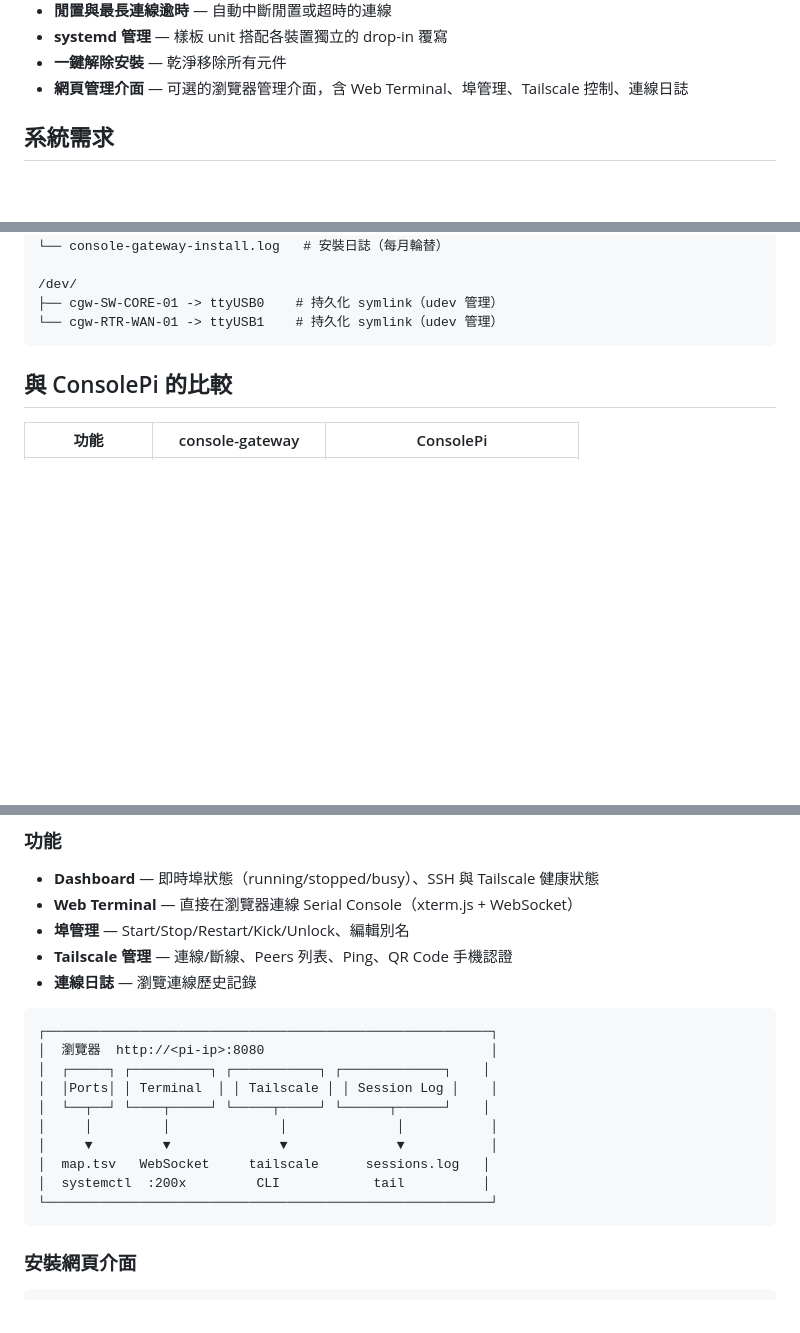
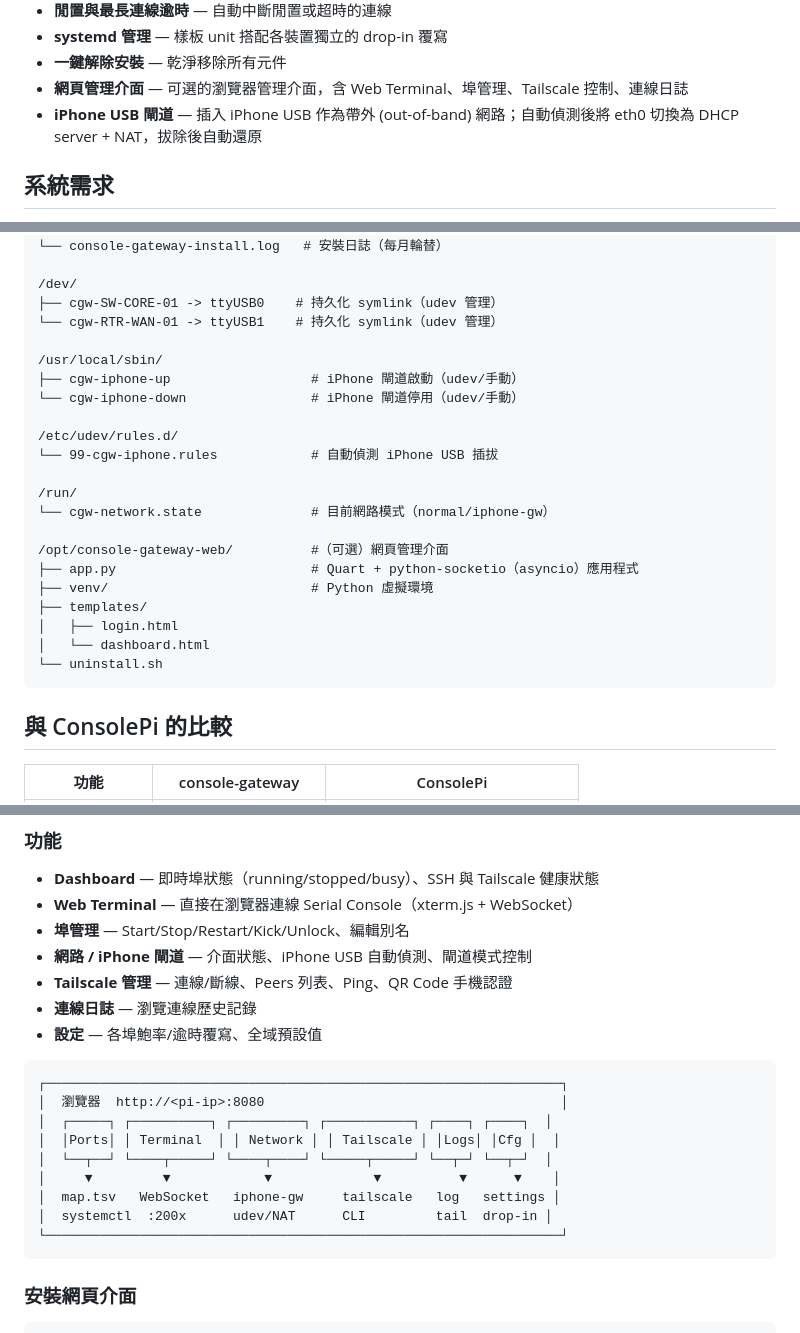
Before and after one commit to alan-sun-dev/rpi-serial-console-gateway, a Markdown page: README.zh-TW.md, 3 parts joined by grey strips. GitHub-like rendering; blank space fills up the shorter version.

````diff
--- a/README.zh-TW.md
+++ b/README.zh-TW.md
@@ -51,6 +51,7 @@ Raspberry Pi 多埠獨佔式 Console 伺服器 — 透過 Tailscale VPN、SSH
 - **systemd 管理** — 樣板 unit 搭配各裝置獨立的 drop-in 覆寫
 - **一鍵解除安裝** — 乾淨移除所有元件
 - **網頁管理介面** — 可選的瀏覽器管理介面，含 Web Terminal、埠管理、Tailscale 控制、連線日誌
+- **iPhone USB 閘道** — 插入 iPhone USB 作為帶外 (out-of-band) 網路；自動偵測後將 eth0 切換為 DHCP server + NAT，拔除後自動還原
 
 ## 系統需求
 
@@ -376,6 +377,24 @@ sudo ufw status verbose
 /dev/
 ├── cgw-SW-CORE-01 -> ttyUSB0    # 持久化 symlink（udev 管理）
 └── cgw-RTR-WAN-01 -> ttyUSB1    # 持久化 symlink（udev 管理）
+
+/usr/local/sbin/
+├── cgw-iphone-up                  # iPhone 閘道啟動（udev/手動）
+└── cgw-iphone-down                # iPhone 閘道停用（udev/手動）
+
+/etc/udev/rules.d/
+└── 99-cgw-iphone.rules            # 自動偵測 iPhone USB 插拔
+
+/run/
+└── cgw-network.state              # 目前網路模式（normal/iphone-gw）
+
+/opt/console-gateway-web/          #（可選）網頁管理介面
+├── app.py                         # Quart + python-socketio（asyncio）應用程式
+├── venv/                          # Python 虛擬環境
+├── templates/
+│   ├── login.html
+│   └── dashboard.html
+└── uninstall.sh
 ```
 
 ## 與 ConsolePi 的比較
@@ -404,20 +423,21 @@ console-gateway 專為需要**簡單、安全、無衝突** console 伺服器且
 - **Dashboard** — 即時埠狀態（running/stopped/busy）、SSH 與 Tailscale 健康狀態
 - **Web Terminal** — 直接在瀏覽器連線 Serial Console（xterm.js + WebSocket）
 - **埠管理** — Start/Stop/Restart/Kick/Unlock、編輯別名
+- **網路 / iPhone 閘道** — 介面狀態、iPhone USB 自動偵測、閘道模式控制
 - **Tailscale 管理** — 連線/斷線、Peers 列表、Ping、QR Code 手機認證
 - **連線日誌** — 瀏覽連線歷史記錄
+- **設定** — 各埠鮑率/逾時覆寫、全域預設值
 
 ```
-┌─────────────────────────────────────────────────────────┐
-│  瀏覽器  http://<pi-ip>:8080                             │
-│  ┌─────┐ ┌──────────┐ ┌───────────┐ ┌─────────────┐    │
-│  │Ports│ │ Terminal  │ │ Tailscale │ │ Session Log │    │
-│  └──┬──┘ └────┬─────┘ └─────┬─────┘ └──────┬──────┘    │
-│     │         │              │              │           │
-│     ▼         ▼              ▼              ▼           │
-│  map.tsv   WebSocket     tailscale      sessions.log   │
-│  systemctl  :200x         CLI            tail          │
-└─────────────────────────────────────────────────────────┘
+┌──────────────────────────────────────────────────────────────────┐
+│  瀏覽器  http://<pi-ip>:8080                                      │
+│  ┌─────┐ ┌──────────┐ ┌─────────┐ ┌───────────┐ ┌────┐ ┌────┐  │
+│  │Ports│ │ Terminal  │ │ Network │ │ Tailscale │ │Logs│ │Cfg │  │
+│  └──┬──┘ └────┬─────┘ └────┬────┘ └─────┬─────┘ └──┬─┘ └──┬─┘  │
+│     ▼         ▼            ▼             ▼          ▼      ▼    │
+│  map.tsv   WebSocket   iphone-gw     tailscale   log   settings │
+│  systemctl  :200x      udev/NAT      CLI         tail  drop-in │
+└──────────────────────────────────────────────────────────────────┘
 ```
 
 ### 安裝網頁介面
````
Also changed, not shown: other parts of README.zh-TW.md (+76 -2 lines).
